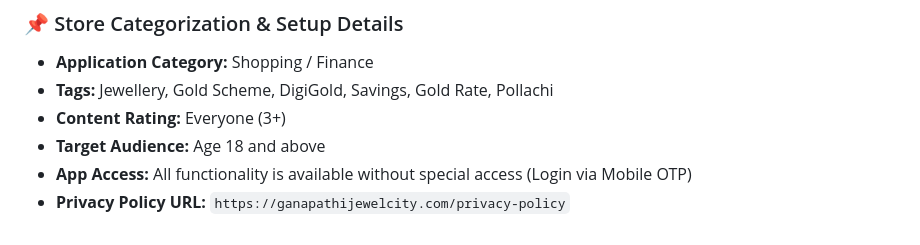
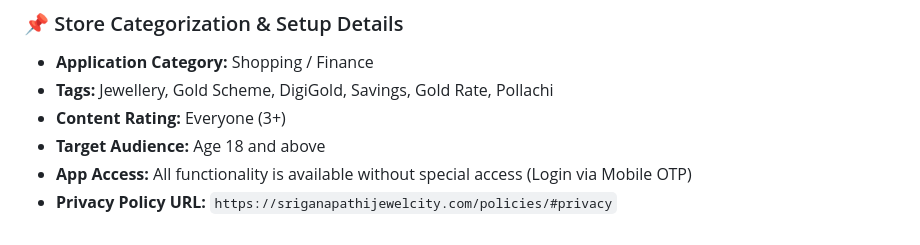
Before and after one commit to NexooAI/DC_NEW_AND_IOS_FINAL_EDITION, a Markdown page: PLAYSTORE_BUILD_GUIDE.md, the part around the change. Rendered like a GitHub page.

Commit message:
docs: update build instructions for Android and iOS store deployment

```diff
--- a/PLAYSTORE_BUILD_GUIDE.md
+++ b/PLAYSTORE_BUILD_GUIDE.md
@@ -106,4 +106,4 @@ Website: https://ganapathijewelcity.com
 * **Content Rating:** Everyone (3+)
 * **Target Audience:** Age 18 and above
 * **App Access:** All functionality is available without special access (Login via Mobile OTP)
-* **Privacy Policy URL:** `https://ganapathijewelcity.com/privacy-policy`
+* **Privacy Policy URL:** `https://sriganapathijewelcity.com/policies/#privacy`
```
